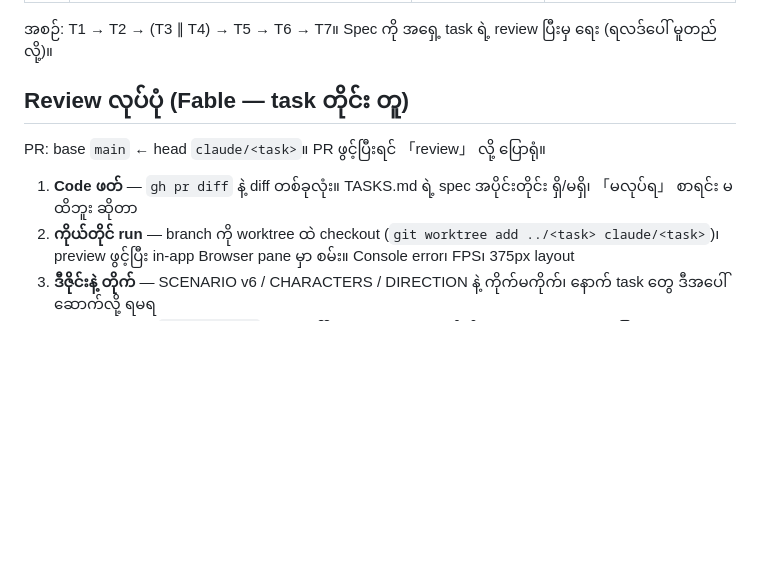
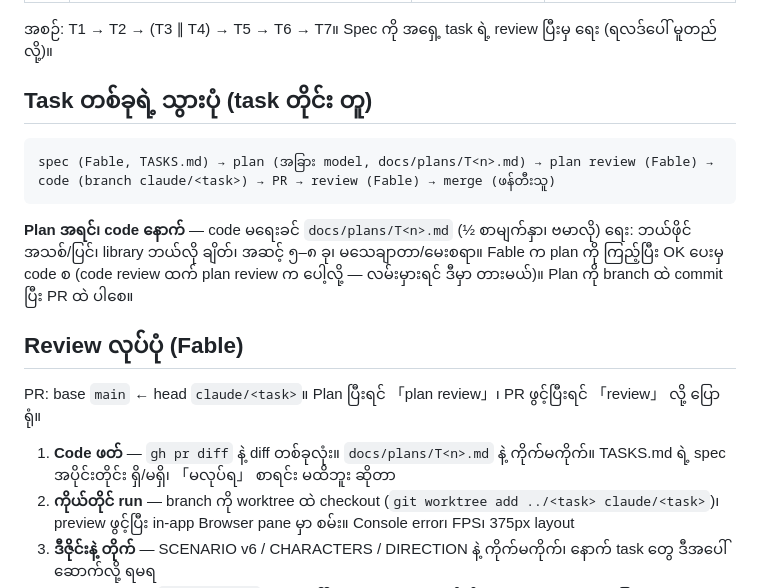
Before and after one commit to aungpyaenyein-21/thingyan-game, a Markdown page: docs/TASKS.md, the part around the change. GitHub-like rendering; blank space fills up the shorter version.

Commit message:
docs/TASKS.md: plan-before-code step (docs/plans/T<n>.md reviewed before coding)
Co-Authored-By: Claude Fable 5.1 <noreply@anthropic.com>

````diff
--- a/docs/TASKS.md
+++ b/docs/TASKS.md
@@ -17,11 +17,19 @@
 
 အစဉ်: T1 → T2 → (T3 ∥ T4) → T5 → T6 → T7။ Spec ကို အရှေ့ task ရဲ့ review ပြီးမှ ရေး (ရလဒ်ပေါ် မူတည်လို့)။
 
-## Review လုပ်ပုံ (Fable — task တိုင်း တူ)
+## Task တစ်ခုရဲ့ သွားပုံ (task တိုင်း တူ)
 
-PR: base `main` ← head `claude/<task>`။ PR ဖွင့်ပြီးရင် 「review」 လို့ ပြောရုံ။
+```
+spec (Fable, TASKS.md) → plan (အခြား model, docs/plans/T<n>.md) → plan review (Fable) → code (branch claude/<task>) → PR → review (Fable) → merge (ဖန်တီးသူ)
+```
 
-1. **Code ဖတ်** — `gh pr diff` နဲ့ diff တစ်ခုလုံး။ TASKS.md ရဲ့ spec အပိုင်းတိုင်း ရှိ/မရှိ၊ 「မလုပ်ရ」 စာရင်း မထိဘူး ဆိုတာ
+**Plan အရင်၊ code နောက်** — code မရေးခင် `docs/plans/T<n>.md` (½ စာမျက်နှာ၊ ဗမာလို) ရေး: ဘယ်ဖိုင် အသစ်/ပြင်၊ library ဘယ်လို ချိတ်၊ အဆင့် ၅–၈ ခု၊ မသေချာတာ/မေးစရာ။ Fable က plan ကို ကြည့်ပြီး OK ပေးမှ code စ (code review ထက် plan review က ပေါ့လို့ — လမ်းမှားရင် ဒီမှာ တားမယ်)။ Plan ကို branch ထဲ commit ပြီး PR ထဲ ပါစေ။
+
+## Review လုပ်ပုံ (Fable)
+
+PR: base `main` ← head `claude/<task>`။ Plan ပြီးရင် 「plan review」၊ PR ဖွင့်ပြီးရင် 「review」 လို့ ပြောရုံ။
+
+1. **Code ဖတ်** — `gh pr diff` နဲ့ diff တစ်ခုလုံး။ `docs/plans/T<n>.md` နဲ့ ကိုက်မကိုက်။ TASKS.md ရဲ့ spec အပိုင်းတိုင်း ရှိ/မရှိ၊ 「မလုပ်ရ」 စာရင်း မထိဘူး ဆိုတာ
 2. **ကိုယ်တိုင် run** — branch ကို worktree ထဲ checkout (`git worktree add ../<task> claude/<task>`)၊ preview ဖွင့်ပြီး in-app Browser pane မှာ စမ်း။ Console error၊ FPS၊ 375px layout
 3. **ဒီဇိုင်းနဲ့ တိုက်** — SCENARIO v6 / CHARACTERS / DIRECTION နဲ့ ကိုက်မကိုက်၊ နောက် task တွေ ဒီအပေါ် ဆောက်လို့ ရမရ
 4. **Review ရေး** — `gh pr review` နဲ့ PR ပေါ် comment (line အလိုက်)။ TASKS.md ထဲ အခြေအနေ 👀 → ✅ ဒါမှမဟုတ် ပြင်ရန် စာရင်း
````
Also changed, not shown: docs/plans/README.md (added, +3 -0 lines).
